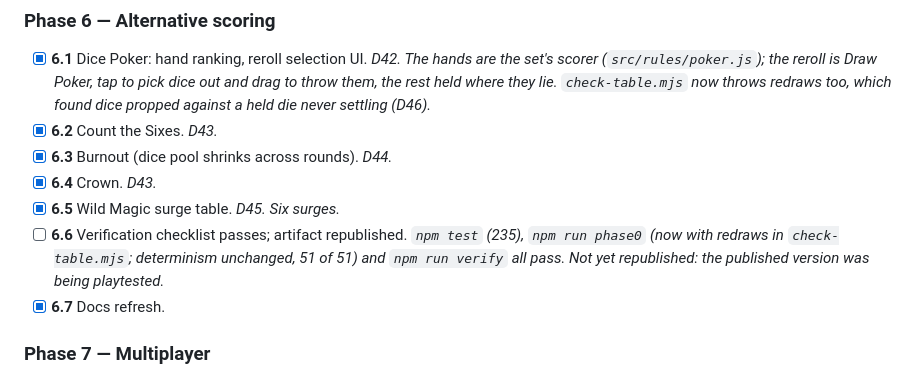
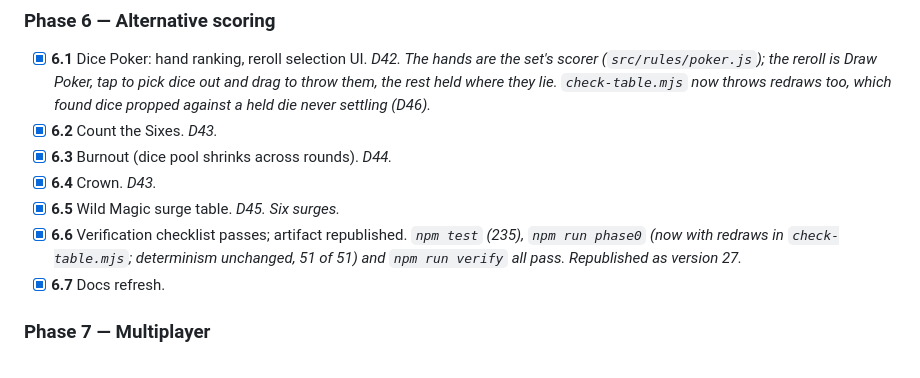
Before and after one commit to rkachniarz/SuperRollies, a Markdown page: DEV_PLAN.md, the part around the change. Rendered like a GitHub page.

Commit message:
Phase 6: artifact republished
Co-Authored-By: Claude Opus 5.5 <noreply@anthropic.com>

```diff
--- a/DEV_PLAN.md
+++ b/DEV_PLAN.md
@@ -773,11 +773,10 @@ Behaviour is unchanged: 1d20 vs. AI plays exactly as it does today.
 - [x] **6.3** Burnout (dice pool shrinks across rounds). *D44.*
 - [x] **6.4** Crown. *D43.*
 - [x] **6.5** Wild Magic surge table. *D45. Six surges.*
-- [ ] **6.6** Verification checklist passes; artifact republished.
+- [x] **6.6** Verification checklist passes; artifact republished.
   *`npm test` (235), `npm run phase0` (now with redraws in
   `check-table.mjs`; determinism unchanged, 51 of 51) and `npm run verify`
-  all pass. Not yet republished: the published version was being
-  playtested.*
+  all pass. Republished as version 27.*
 - [x] **6.7** Docs refresh.
 
 ### Phase 7 — Multiplayer
```
